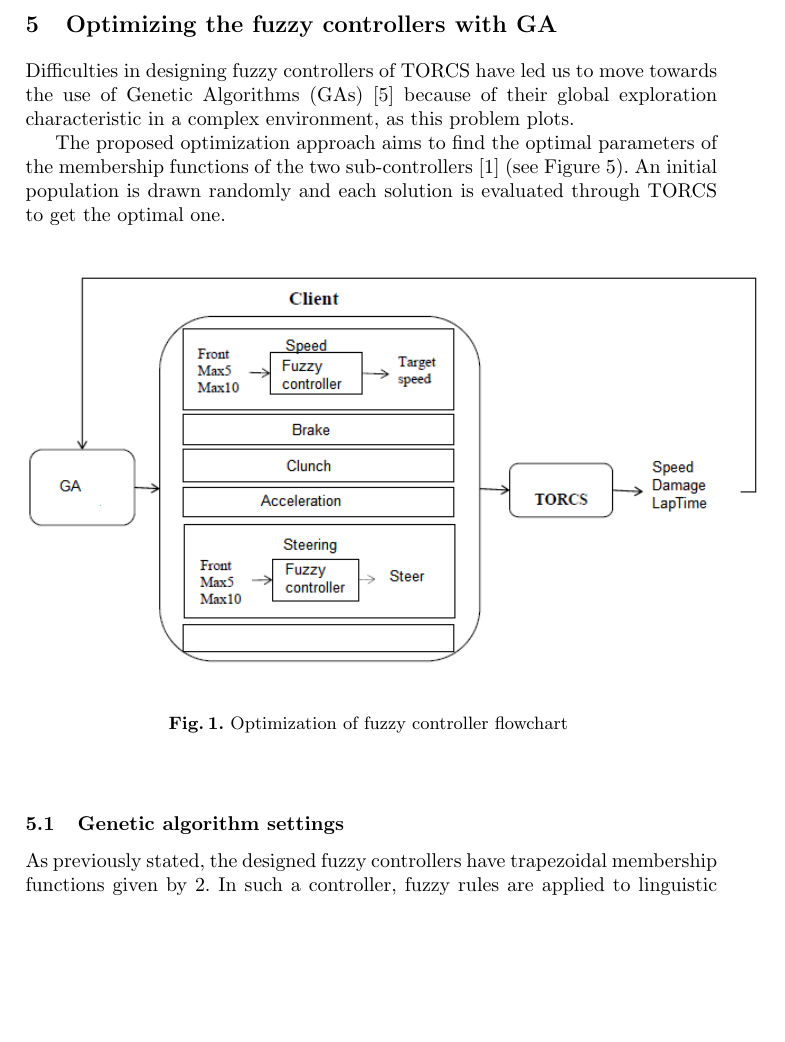
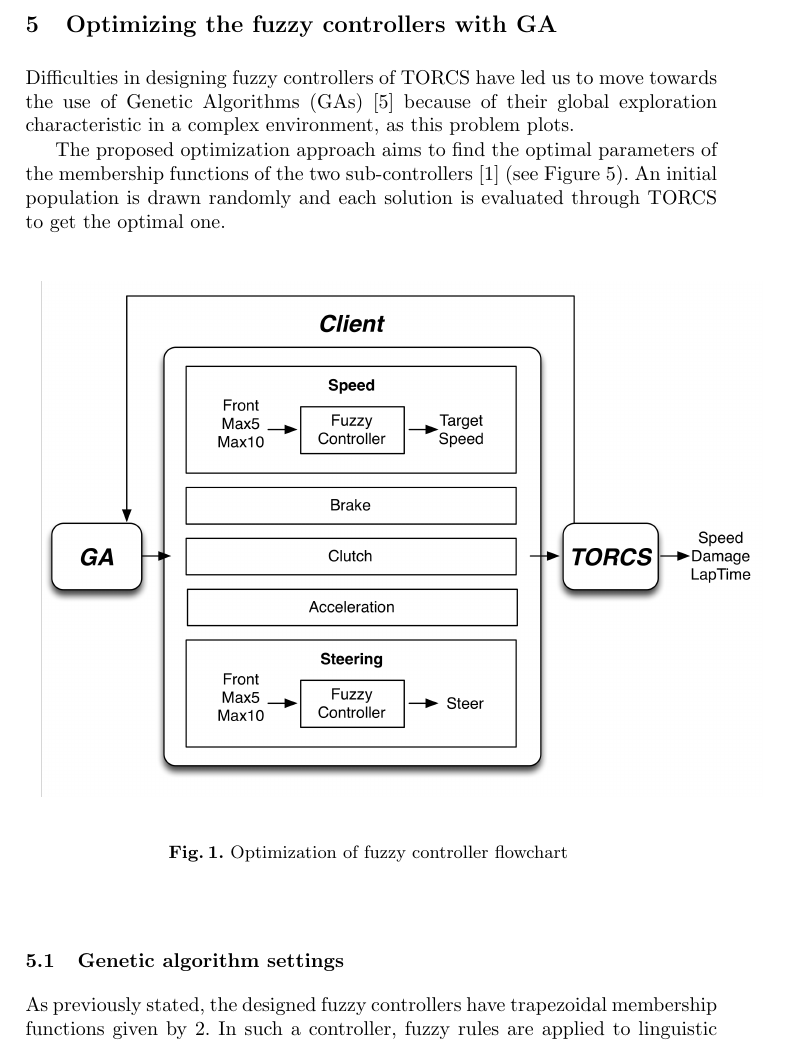
Before and after one commit to salem23/EVOSTAR_2018_GA_FUZZY, a LaTeX thesis (GA_FUZZY_torcs_evo2018.tex): part of page 7 of 15 before the commit and part of page 7 of 16 after it, cut so that both start at the same text, the shorter picture padded with empty space. Compiled offline with pdfLaTeX; the source files are stored in an older character set and shown here as Unicode.

Commit message:
Updated two more imagesfor issue #7

```diff
--- a/GA_FUZZY_torcs_evo2018.tex
+++ b/GA_FUZZY_torcs_evo2018.tex
@@ -463,7 +463,7 @@
 \begin{figure}[!ht]
 	\label{fig:ga}
 	\begin{center}
-		\includegraphics[width=13cm,height=7cm]{fig/mo}
+		\includegraphics[width=13cm]{fig/flowchart}
 	\end{center}
 	\caption{Optimization of fuzzy controller flowchart }
 % Antonio - Please, explain deeper the figure. It's not easy to understand
```
Also changed, not shown: fig/flowchart.png (added), fig/trapezoidal.png (added), GA_FUZZY_torcs_evo2018.tex (2 more changed lines).
